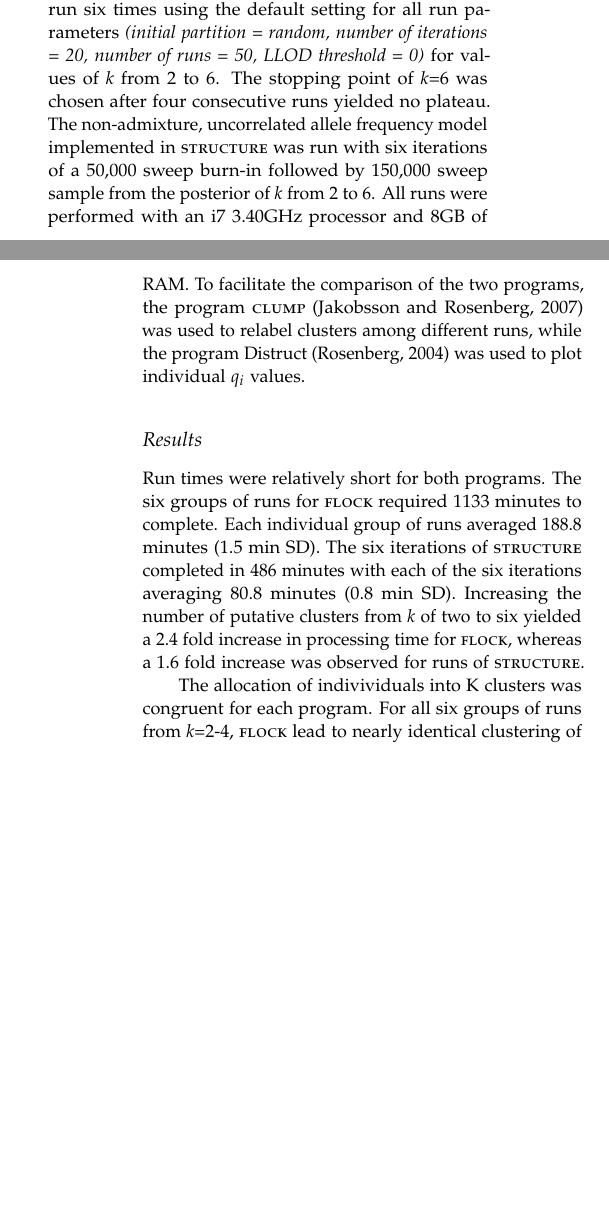
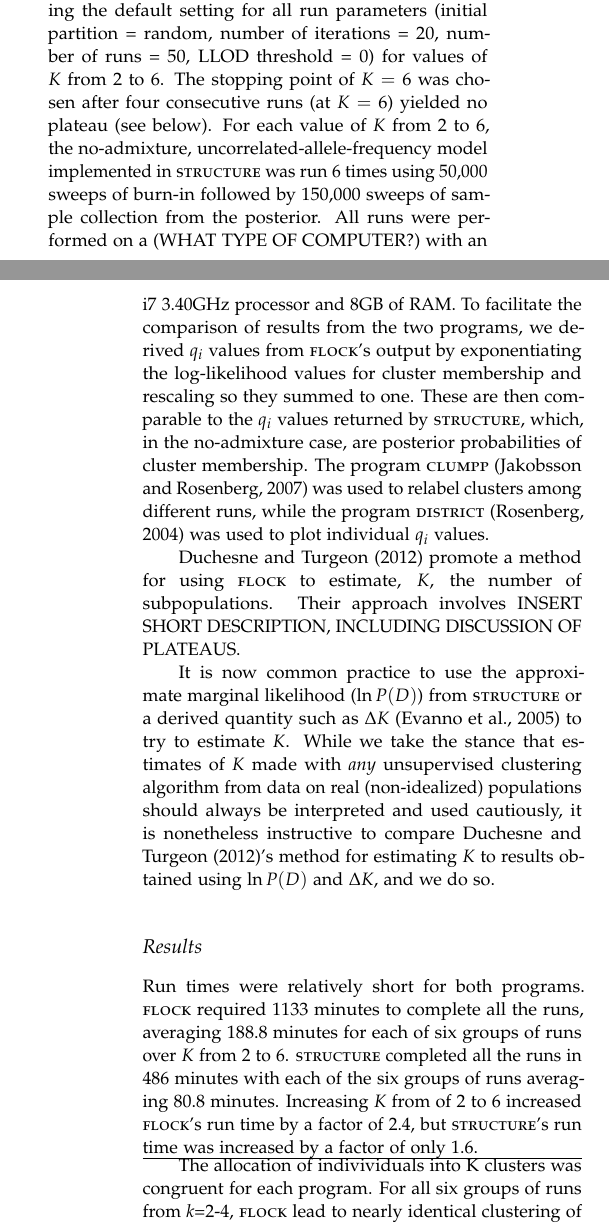
Before and after one commit to eriqande/flock-comment, a LaTeX paper (tex/flock-comment-main.tex, which reads tex/main-body-text.tex): two parts of the columns of pages 3 and 4 of 7, joined at a grey line, cut so that both start at the same text, the shorter picture padded with empty space. Compiled offline with pdfLaTeX; a missing bibliography style is replaced by a similar one.

Commit message:
Eric edited Comparison of performance section up through the \hrule.

```diff
--- a/tex/main-body-text.tex
+++ b/tex/main-body-text.tex
@@ -258,26 +258,43 @@ solutions in the analysis of a large microsatellite data set, though, as expecte
 \section*{Performance Comparison with {\sc structure}}
 
 \subsection*{Analysis of coastal California steelhead}
-To evaluate the preformance and computational efficiency of {\sc flock}  we used a published
-dataset from \citet{Garzaetal_norcal} comprised of 2596 steelhead \textit{Oncorhynchus mykiss}
-genotyped at 15 microsatellite loci.  {\sc flock} was run six times using the default setting for all
-run parameters \textit{(initial partition = random, number of iterations = 20, number of runs = 50,
-LLOD threshold = 0)} for values of \textit{k} from 2 to 6. The stopping point of
-\textit{k}=6 was chosen after four consecutive runs yielded no plateau. The non-admixture,
-uncorrelated allele frequency model implemented in {\sc structure} was run with six iterations of a
-50,000 sweep burn-in followed by 150,000 sweep sample from the posterior of \textit{k} from 2 to 6.
-All runs were performed with an i7 3.40GHz processor and 8GB of RAM. To facilitate the comparison of
- the two programs, the program {\sc clump} \citep{Jak&Ros2007} was used to relabel clusters among different runs,
-while the program Distruct \citep{Rosenberg2004} was used to plot individual \textit{$q_i$} values.
+To compare the behavior of {\sc flock} to that of {\sc structure} we used a published
+dataset of 2596 steelhead \textit{Oncorhynchus mykiss}
+genotyped at 15 microsatellite loci from \citet{Garzaetal_norcal}.  {\sc flock} was run six times using the default setting for all
+run parameters (initial partition = random, number of iterations = 20, number of runs = 50,
+LLOD threshold = 0) for values of $K$ from 2 to 6. The stopping point of
+$K=6$ was chosen after four consecutive runs (at $K=6$) % <-- Patrick, is that right. were the non-plateau-ing runs at K=6?
+yielded no plateau (see below). For each value of $K$ from 2 to 6, the no-admixture,
+uncorrelated-allele-frequency model implemented in {\sc structure} was run 6 times using
+50,000 sweeps of burn-in followed by 150,000 sweeps of sample collection from the posterior.
+All runs were performed on a (WHAT TYPE OF COMPUTER?) with an i7 3.40GHz processor and 8GB
+of RAM. To facilitate the comparison of results from
+the two programs, we derived $q_i$ values
+from {\sc flock}'s output by exponentiating the log-likelihood values for cluster membership  % <-- Patrick, please verify.
+and rescaling so they summed to one.  These are then comparable to the $q_i$ values
+returned by {\sc structure}, which, in the no-admixture case, are posterior probabilities of cluster membership.
+The program {\sc clumpp} \citep{Jak&Ros2007} was used to relabel clusters among different runs,
+while the program {\sc district} \citep{Rosenberg2004} was used to plot individual \textit{$q_i$} values.
+
+\citet{Duc&Tur2012} promote a method for using {\sc flock} to estimate, $K$, the number of
+subpopulations.  Their approach involves INSERT SHORT DESCRIPTION, INCLUDING DISCUSSION OF PLATEAUS.
+
+It is now common practice to use the approximate marginal likelihood ($\ln P(D)$) from {\sc structure}
+or a derived quantity such as $\Delta K$ \citep{Evannoetal2005} to try to estimate $K$.
+While we take the stance that estimates of $K$ made with {\em any} unsupervised clustering algorithm
+from data on real (non-idealized) populations should always be interpreted and used
+cautiously, it is nonetheless instructive to compare \citet{Duc&Tur2012}'s method for
+estimating $K$ to results obtained using $\ln P(D)$ and $\Delta K$, and we do so.
+
 
 \subsection*{Results}
-Run times were relatively short for both programs. The six groups of runs for {\sc flock}
-required 1133 minutes to complete. Each individual group of runs
-averaged 188.8 minutes (1.5 min SD). The six iterations of {\sc structure} completed in
-486 minutes with each of the six iterations averaging 80.8 minutes (0.8 min SD). Increasing
-the number of putative clusters from \textit{k} of two to six yielded a 2.4 fold increase
-in processing time for {\sc flock}, whereas a 1.6 fold increase was observed for runs of
-{\sc structure}.
+Run times were relatively short for both programs. {\sc flock}
+required 1133 minutes to complete all the runs, averaging 188.8 minutes for
+each of six groups of runs over $K$ from 2 to 6. {\sc structure} completed all the runs in
+486 minutes with each of the six groups of runs averaging 80.8 minutes. Increasing
+$K$ from of 2 to 6 increased {\sc flock}'s run time by a factor of 2.4, but {\sc structure}'s
+run time was increased by a factor of only 1.6.
+\hrule
 
 The allocation of indivividuals into K clusters was congruent for each program. For all six groups
 of runs from \textit{k}=2-4, {\sc flock} lead to nearly identical clustering of individuals
```
Also changed, not shown: tex/main-body-text.tex (2 more changed lines).
